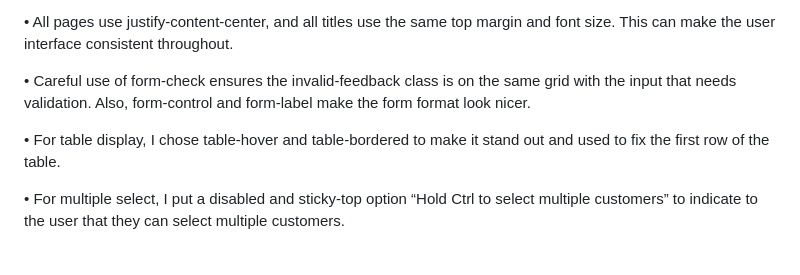
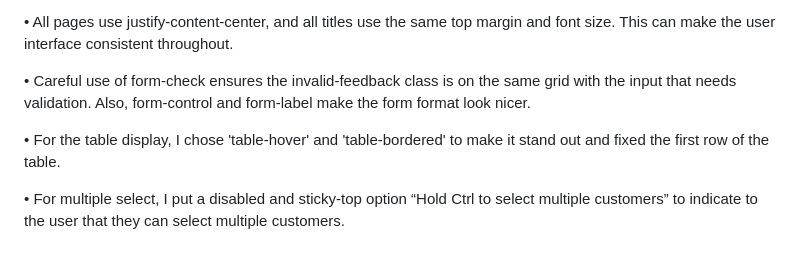
Before and after one commit to yingzhengv5/scg, a Markdown page: README.md, the part around one of its changes. Drawn GitHub-style.

Commit message:
Format 'README'

```diff
--- a/README.md
+++ b/README.md
@@ -23,7 +23,7 @@
 
 • Careful use of form-check ensures the invalid-feedback class is on the same grid with the input that needs validation. Also, form-control and form-label make the form format look nicer.
 
-• For table display, I chose table-hover and table-bordered to make it stand out and used <thead> to fix the first row of the table.
+• For the table display, I chose 'table-hover' and 'table-bordered' to make it stand out and fixed the first row of the table.
 
 • For multiple select, I put a disabled and sticky-top option “Hold Ctrl to select multiple customers” to indicate to the user that they can select multiple customers.
 <br>
```
Also changed, not shown: other parts of README.md (+2 -2 lines).
